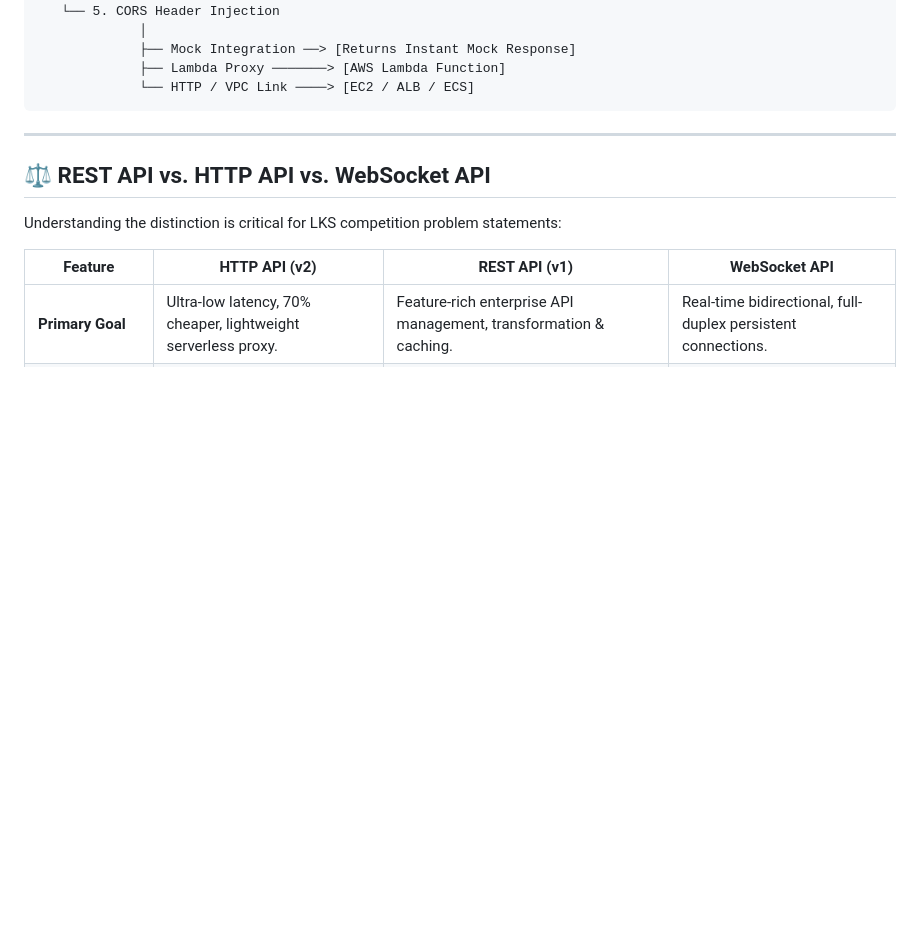
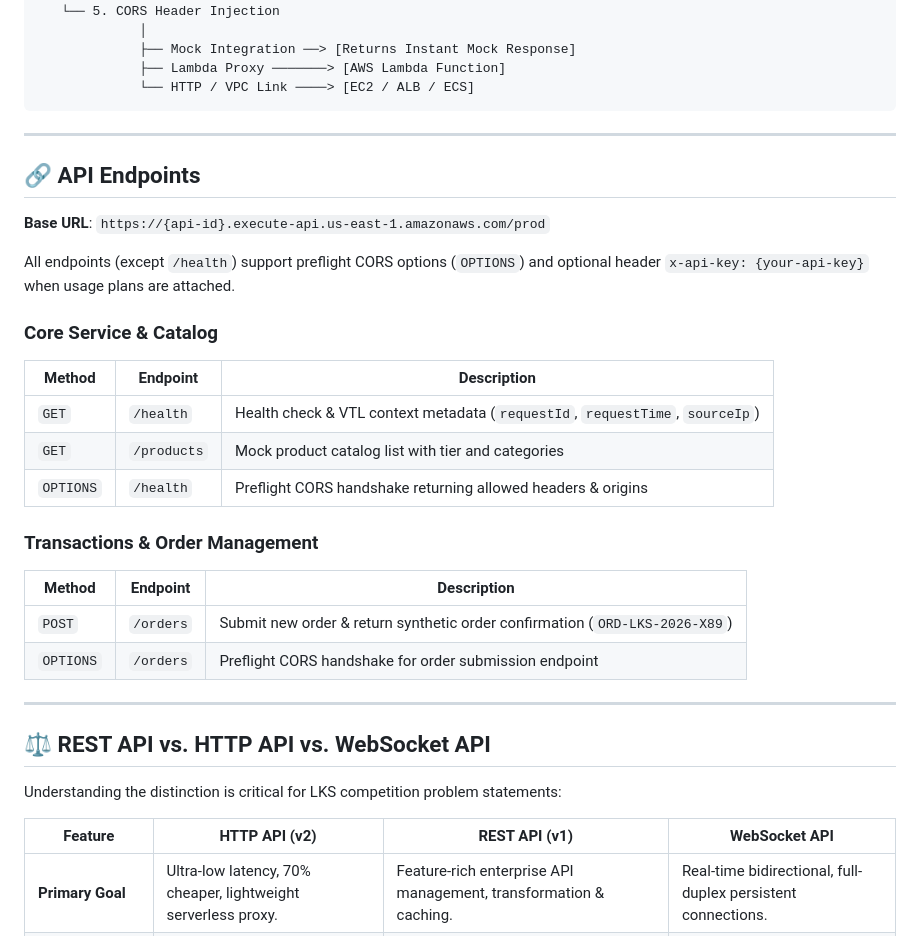
Before and after one commit to bimbap/demonstrate-aws-service, a Markdown page: README.md, the part around the change. Drawn GitHub-style; blank space fills up the shorter version.

Commit message:
feat: add screenshot-style API Endpoints mapping table

````diff
--- a/README.md
+++ b/README.md
@@ -32,6 +32,29 @@ Amazon API Gateway is a fully managed service that makes it easy for developers
              ├── Lambda Proxy ───────> [AWS Lambda Function]
              └── HTTP / VPC Link ────> [EC2 / ALB / ECS]
 ```
+
+---
+
+## 🔗 API Endpoints
+
+**Base URL**: `https://{api-id}.execute-api.us-east-1.amazonaws.com/prod`
+
+All endpoints (except `/health`) support preflight CORS options (`OPTIONS`) and optional header `x-api-key: {your-api-key}` when usage plans are attached.
+
+### Core Service & Catalog
+
+| Method | Endpoint | Description |
+|---|---|---|
+| `GET` | `/health` | Health check & VTL context metadata (`requestId`, `requestTime`, `sourceIp`) |
+| `GET` | `/products` | Mock product catalog list with tier and categories |
+| `OPTIONS` | `/health` | Preflight CORS handshake returning allowed headers & origins |
+
+### Transactions & Order Management
+
+| Method | Endpoint | Description |
+|---|---|---|
+| `POST` | `/orders` | Submit new order & return synthetic order confirmation (`ORD-LKS-2026-X89`) |
+| `OPTIONS` | `/orders` | Preflight CORS handshake for order submission endpoint |
 
 ---
 
````
